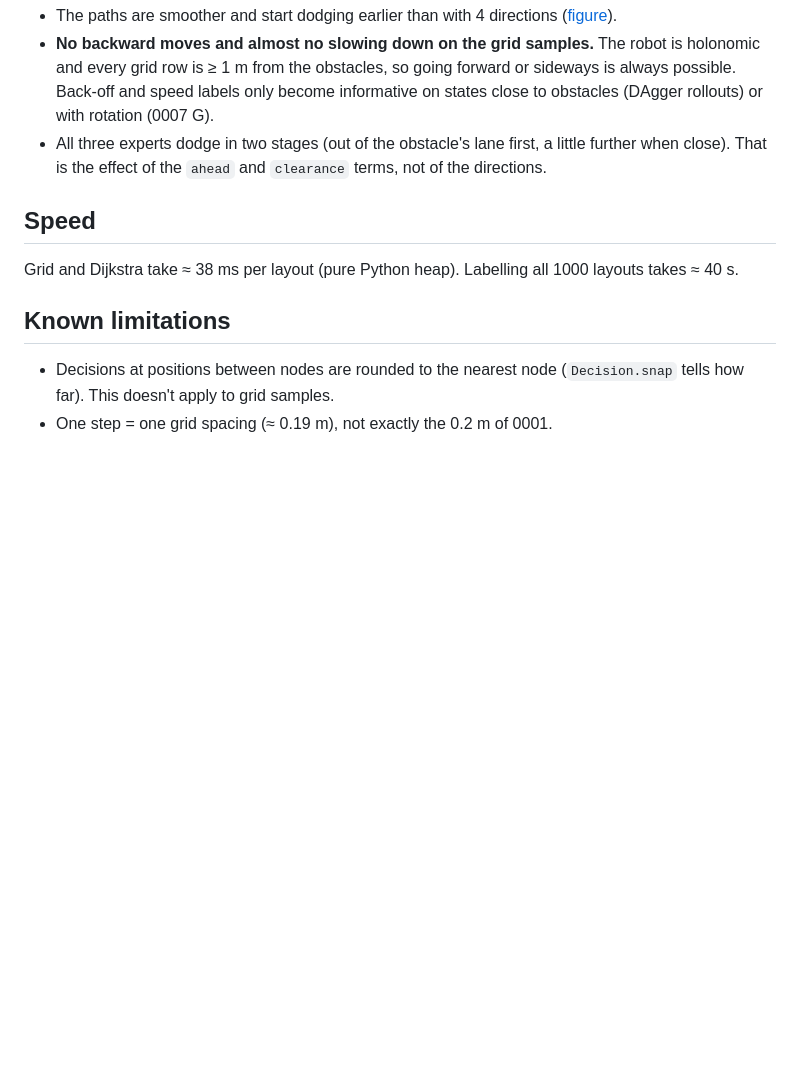
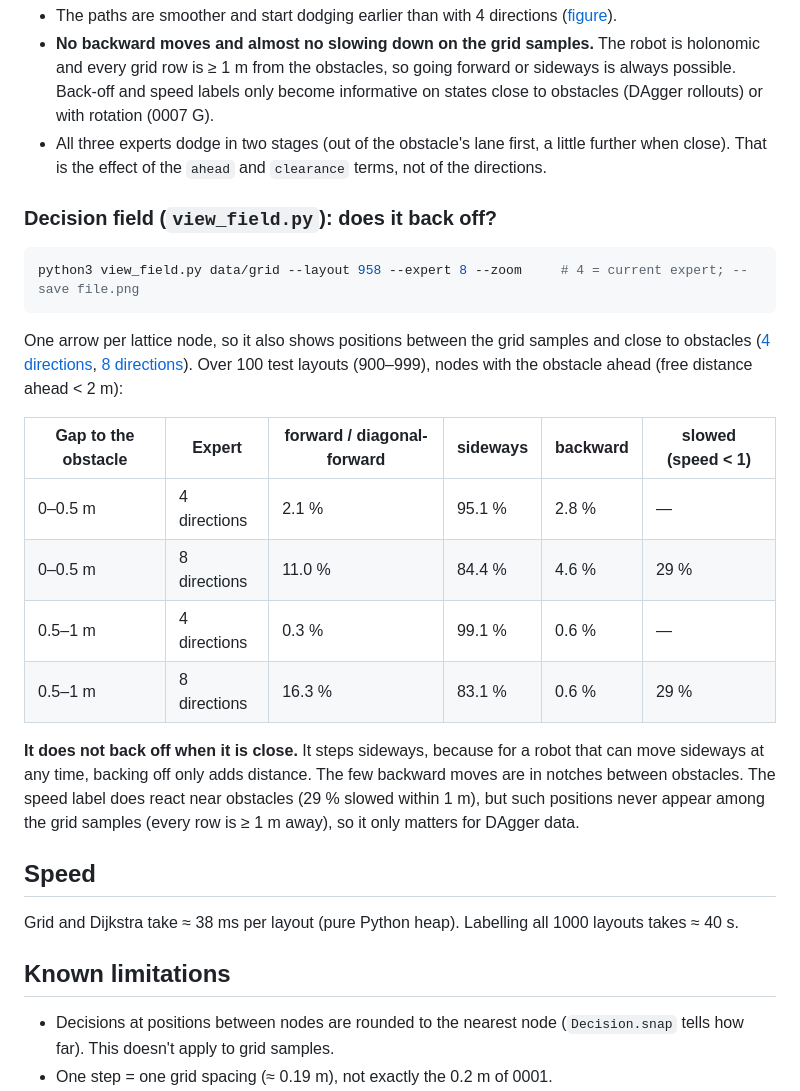
Before and after one commit to X-Lemon-X/project_ai, a Markdown page: docs/knowledge/expert.md, the part around the change. Rendered like a GitHub page; blank space fills up the shorter version.

Commit message:
Add view_field.py (expert decision field) and the back-off check near obstacles
Co-Authored-By: Claude Opus 5.5 <noreply@anthropic.com>

````diff
--- a/docs/knowledge/expert.md
+++ b/docs/knowledge/expert.md
@@ -129,6 +129,31 @@ Feasibility check on all 1000 layouts, 25,000 grid samples, label settings as
   little further when close). That is the effect of the `ahead` and `clearance`
   terms, not of the directions.
 
+### Decision field (`view_field.py`): does it back off?
+
+```bash
+python3 view_field.py data/grid --layout 958 --expert 8 --zoom     # 4 = current expert; --save file.png
+```
+
+One arrow per lattice node, so it also shows positions between the grid samples
+and close to obstacles ([4 directions](../figures/2026-11-19_field_958_4dir.png),
+[8 directions](../figures/2026-11-19_field_958_8dir.png)). Over 100 test
+layouts (900–999), nodes with the obstacle ahead (free distance ahead < 2 m):
+
+| Gap to the obstacle | Expert | forward / diagonal-forward | sideways | backward | slowed (speed < 1) |
+|---|---|---|---|---|---|
+| 0–0.5 m | 4 directions | 2.1 % | 95.1 % | 2.8 % | — |
+| 0–0.5 m | 8 directions | 11.0 % | 84.4 % | 4.6 % | 29 % |
+| 0.5–1 m | 4 directions | 0.3 % | 99.1 % | 0.6 % | — |
+| 0.5–1 m | 8 directions | 16.3 % | 83.1 % | 0.6 % | 29 % |
+
+**It does not back off when it is close.** It steps sideways, because for a
+robot that can move sideways at any time, backing off only adds distance. The
+few backward moves are in notches between obstacles. The speed label does
+react near obstacles (29 % slowed within 1 m), but such positions never
+appear among the grid samples (every row is ≥ 1 m away), so it only matters
+for DAgger data.
+
 ## Speed
 
 Grid and Dijkstra take ≈ 38 ms per layout (pure Python heap). Labelling all
````
Also changed, not shown: CLAUDE.md (+1 -0 lines), docs/figures/2026-11-19_field_958_4dir.png (added), docs/figures/2026-11-19_field_958_8dir.png (added), 1 other file.
